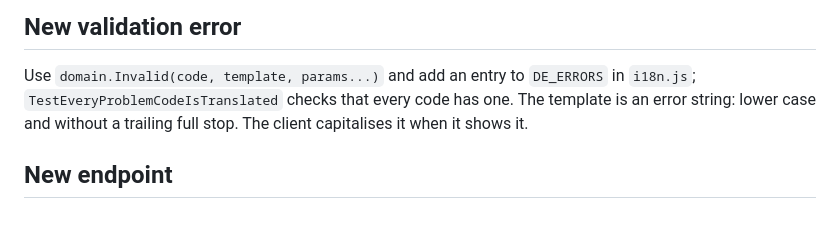
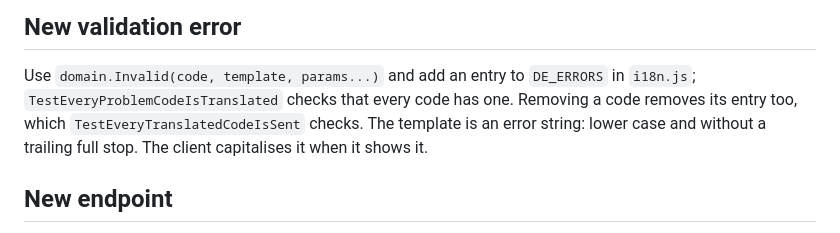
Before and after one commit to JulWit/habits, a Markdown page: docs/EXTENDING.md, the part around the change. Rendered like a GitHub page.

Commit message:
Name the test for removed codes in the extension guide
Co-Authored-By: Claude Opus 5.5 <noreply@anthropic.com>

```diff
--- a/docs/EXTENDING.md
+++ b/docs/EXTENDING.md
@@ -70,8 +70,10 @@ needed, as habits and categories store the name (see
 
 Use `domain.Invalid(code, template, params...)` and add an entry to
 `DE_ERRORS` in `i18n.js`; `TestEveryProblemCodeIsTranslated` checks that every
-code has one. The template is an error string: lower case and without a
-trailing full stop. The client capitalises it when it shows it.
+code has one. Removing a code removes its entry too, which
+`TestEveryTranslatedCodeIsSent` checks. The template is an error string: lower
+case and without a trailing full stop. The client capitalises it when it shows
+it.
 
 ## New endpoint
 
```
